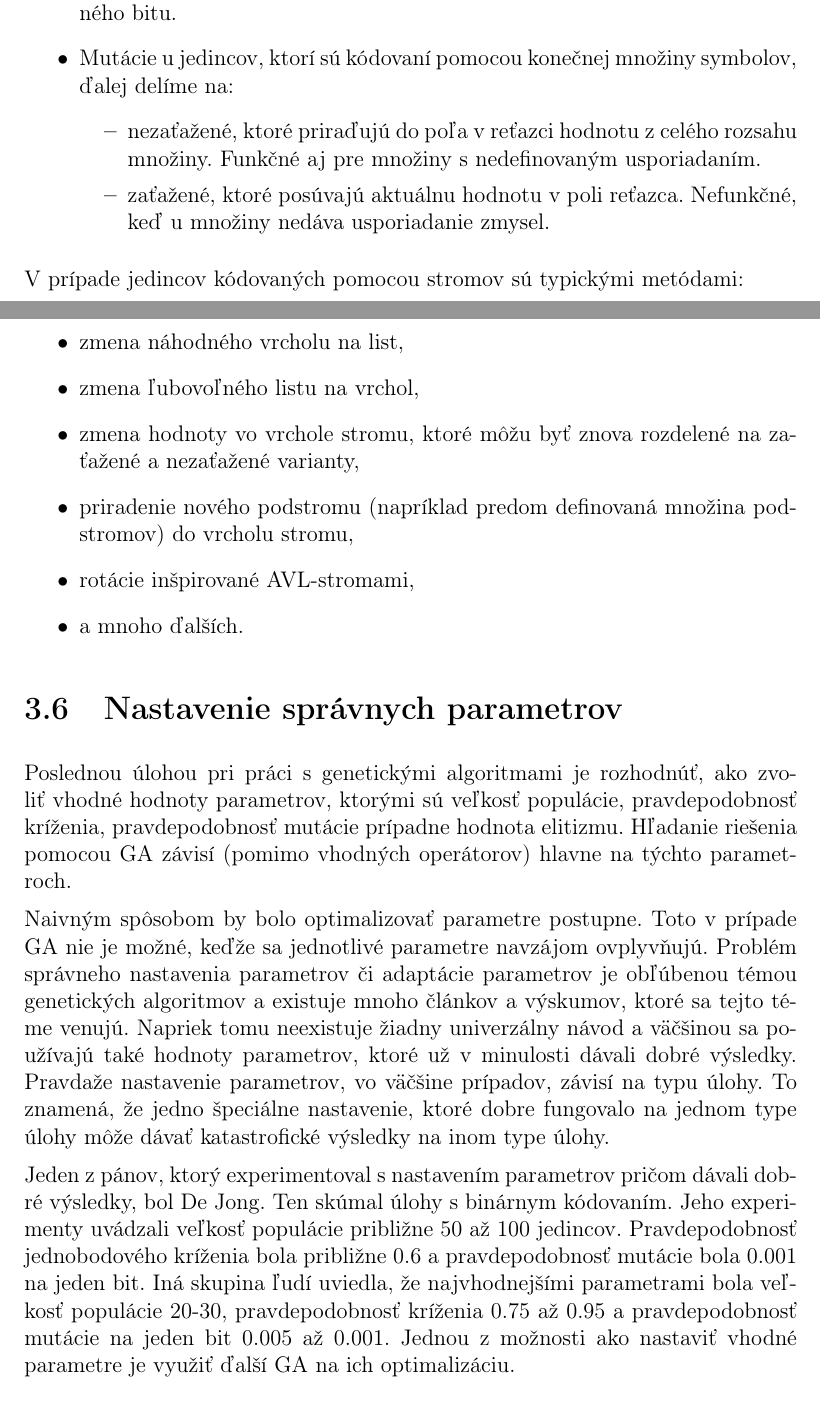
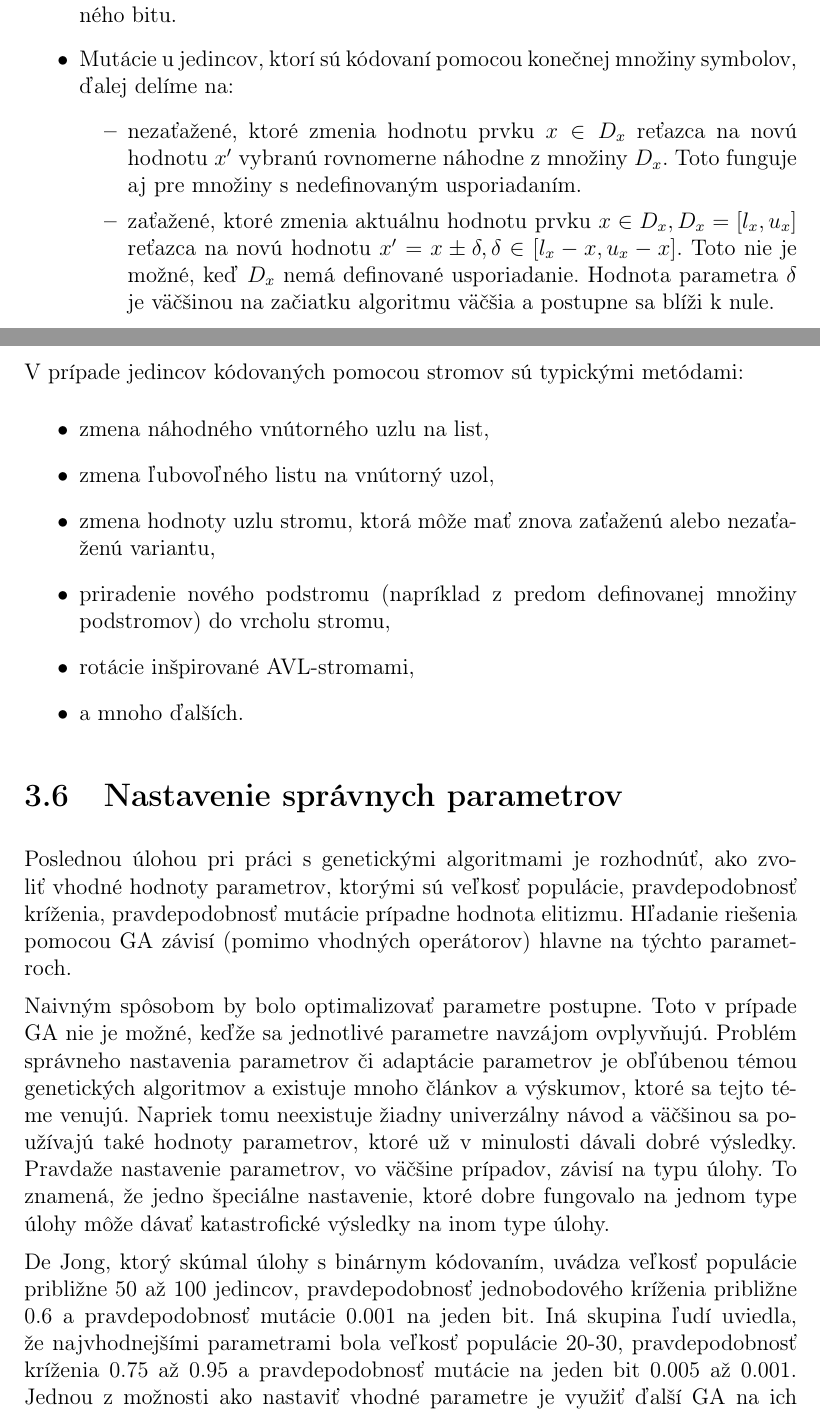
Before and after one commit to Surko/MasterThesis-Text, a LaTeX thesis (cs/prace.tex, which reads cs/kap2.tex): two parts of pages 52 and 53 of 61, joined at a grey line, cut so that both start at the same text. Compiled offline with pdfLaTeX.

Commit message:
Surko: 13062015> fix of mistakes from supervisor - all text edits completed - need to do the images

```diff
--- a/cs/kap2.tex
+++ b/cs/kap2.tex
@@ -258,16 +258,16 @@ Tak isto, ako pri krížení, je operátor mutácie závislý na kódovaní jedi
 \item V prípade binárnych jedincov je najznámejšou mutáciou invertovanie jedného bitu.
 \item Mutácie u jedincov, ktorí sú kódovaní pomocou konečnej množiny symbolov, ďalej delíme na:
 \begin{itemize}
-\item nezaťažené, ktoré priraďujú do poľa v reťazci hodnotu z celého rozsahu množiny. Funkčné aj pre množiny s nedefinovaným usporiadaním.
-\item zaťažené, ktoré posúvajú aktuálnu hodnotu v poli reťazca. Nefunkčné, keď u množiny nedáva usporiadanie zmysel.
+\item nezaťažené, ktoré zmenia hodnotu prvku $x \in D_x$ reťazca na novú hodnotu $x'$ vybranú rovnomerne náhodne z množiny $D_x$. Toto funguje aj pre množiny s nedefinovaným usporiadaním.
+\item zaťažené, ktoré zmenia aktuálnu hodnotu prvku $x \in D_x, D_x = [l_x,u_x]$ reťazca na novú hodnotu $x' = x \pm \delta, \delta \in [l_x - x, u_x - x]$. Toto nie je možné, keď $D_x$ nemá definované usporiadanie. Hodnota parametra $\delta$ je väčšinou na začiatku algoritmu väčšia a postupne sa blíži k nule.
 \end{itemize}
 \end{itemize}
 V prípade jedincov kódovaných pomocou stromov sú typickými metódami:
 \begin{itemize}
-\item zmena náhodného vrcholu na list,
-\item zmena ľubovoľného listu na vrchol,
-\item zmena hodnoty vo vrchole stromu, ktoré môžu byť znova rozdelené na zaťažené a nezaťažené varianty,
-\item priradenie nového podstromu (napríklad predom definovaná množina podstromov) do vrcholu stromu,
+\item zmena náhodného vnútorného uzlu na list,
+\item zmena ľubovoľného listu na vnútorný uzol,
+\item zmena hodnoty uzlu stromu, ktorá môže mať znova zaťaženú alebo nezaťaženú variantu,
+\item priradenie nového podstromu (napríklad z predom definovanej množiny podstromov) do vrcholu stromu,
 \item rotácie inšpirované AVL-stromami,
 \item a mnoho ďalších.
 \end{itemize}
@@ -277,4 +277,4 @@ Poslednou úlohou pri práci s genetickými algoritmami je rozhodnúť, ako zvol
 
 Naivným spôsobom by bolo optimalizovať parametre postupne. Toto v prípade GA nie je možné, keďže sa jednotlivé parametre navzájom ovplyvňujú. Problém správneho nastavenia parametrov či adaptácie parametrov je obľúbenou témou genetických algoritmov a existuje mnoho článkov a výskumov, ktoré sa tejto téme venujú. Napriek tomu neexistuje žiadny univerzálny návod a väčšinou sa používajú také hodnoty parametrov, ktoré už v minulosti dávali dobré výsledky. Pravdaže nastavenie parametrov, vo väčšine prípadov, závisí na typu úlohy. To znamená, že jedno špeciálne nastavenie, ktoré dobre fungovalo na jednom type úlohy môže dávať katastrofické výsledky na inom type úlohy.
 
-Jeden z pánov, ktorý experimentoval s nastavením parametrov pričom dávali dobré výsledky, bol De Jong. Ten skúmal úlohy s binárnym kódovaním. Jeho experimenty uvádzali veľkosť populácie približne 50 až 100 jedincov. Pravdepodobnosť jednobodového kríženia bola približne 0.6 a pravdepodobnosť mutácie bola 0.001 na jeden bit. Iná skupina ľudí uviedla, že najvhodnejšími parametrami bola veľkosť populácie 20-30, pravdepodobnosť kríženia 0.75 až 0.95 a pravdepodobnosť mutácie na jeden bit 0.005 až 0.001. Jednou z možnosti ako nastaviť vhodné parametre je využiť ďalší GA na ich optimalizáciu.
+De Jong, ktorý skúmal úlohy s binárnym kódovaním, uvádza veľkosť populácie približne 50 až 100 jedincov, pravdepodobnosť jednobodového kríženia približne 0.6 a pravdepodobnosť mutácie 0.001 na jeden bit. Iná skupina ľudí uviedla, že najvhodnejšími parametrami bola veľkosť populácie 20-30, pravdepodobnosť kríženia 0.75 až 0.95 a pravdepodobnosť mutácie na jeden bit 0.005 až 0.001. Jednou z možnosti ako nastaviť vhodné parametre je využiť ďalší GA na ich optimalizáciu.
```
